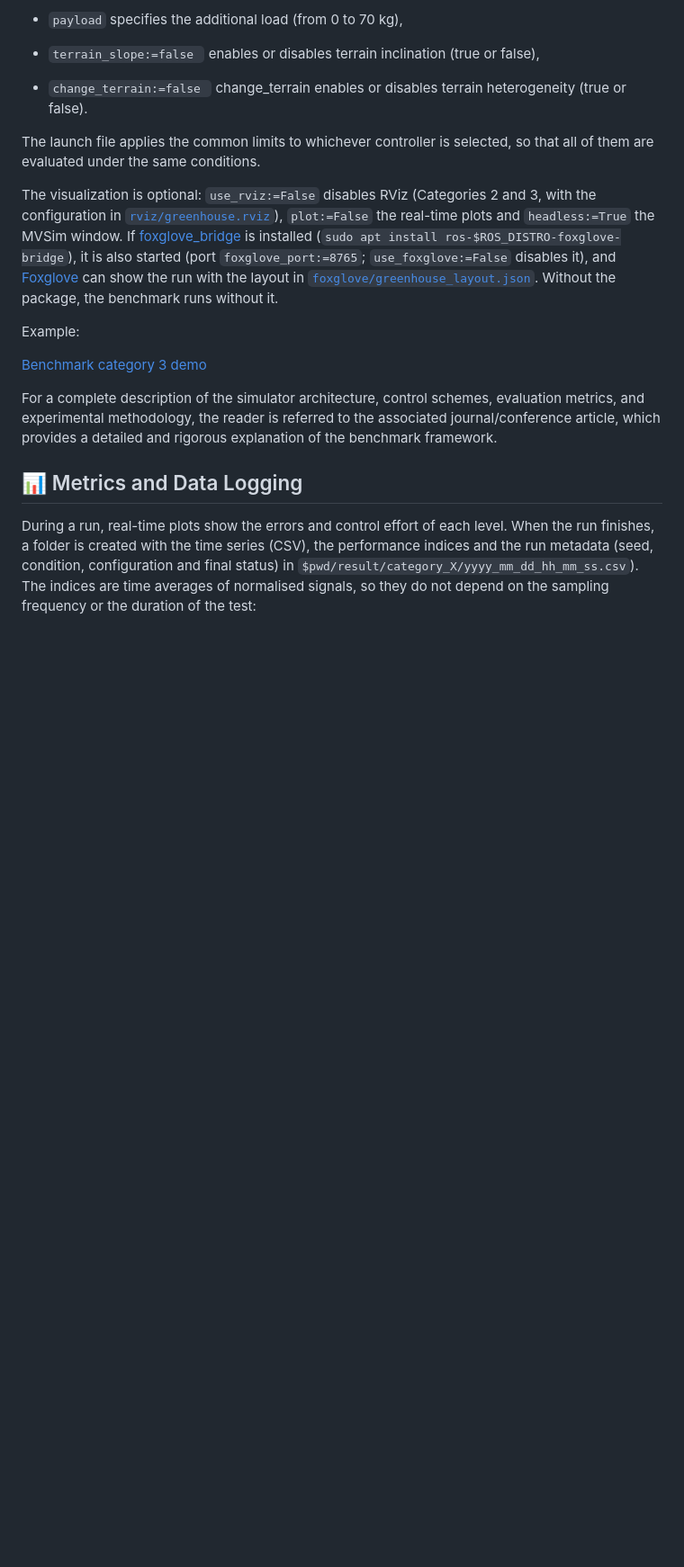
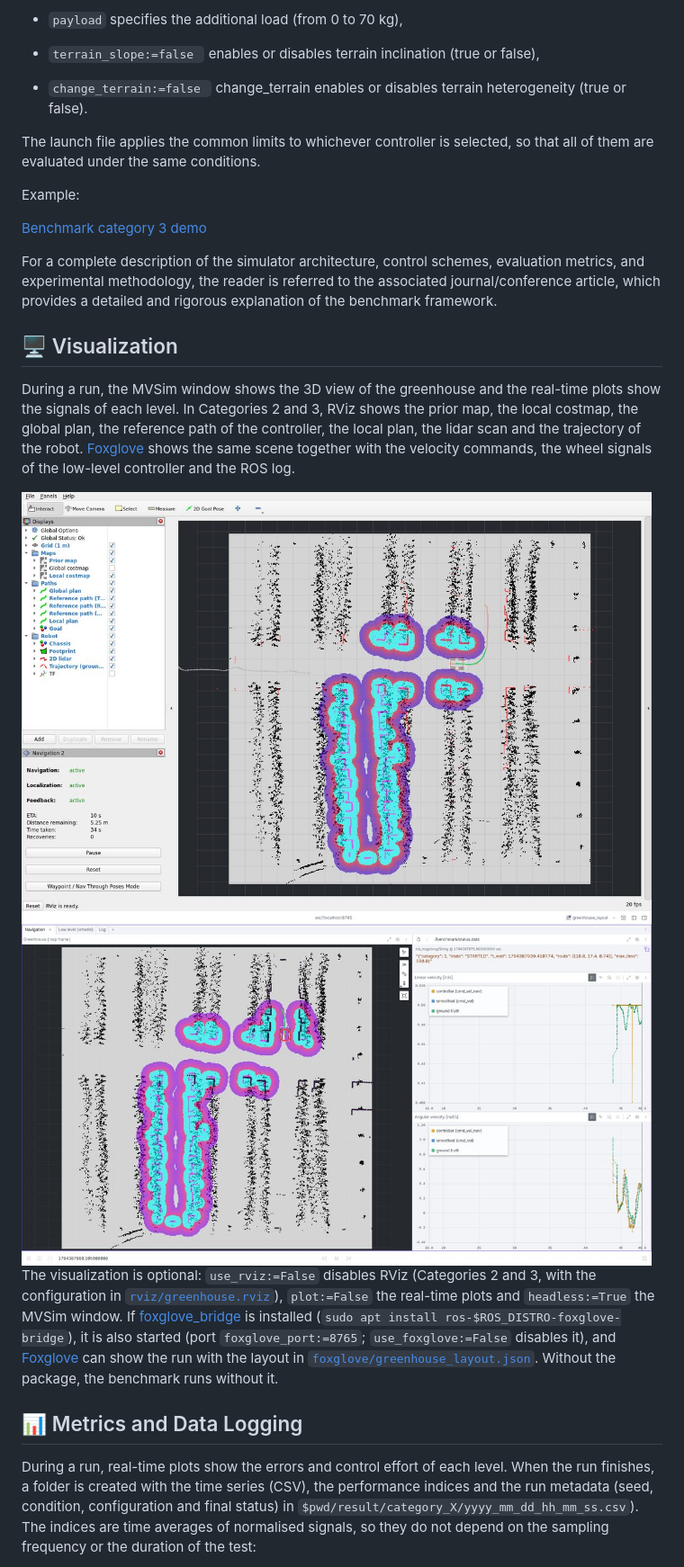
Before and after one commit to FerCanAra/robotics_benchmark_greenhouse, a Markdown page: README.md, the part around the change. Shown at 90% size. Rendered like a GitHub page; pictures changed too: docs/foxglove_category3.jpg (added), docs/rviz_category3.jpg (added); blank space fills up the shorter version.

Commit message:
README: Visualization section with RViz and Foxglove screenshots

```diff
--- a/README.md
+++ b/README.md
@@ -182,13 +182,22 @@ where:
 
 The launch file applies the common limits to whichever controller is selected, so that all of them are evaluated under the same conditions.
 
-The visualization is optional: `use_rviz:=False` disables RViz (Categories 2 and 3, with the configuration in [`rviz/greenhouse.rviz`](benchmark_bringup/benchmark_bringup/rviz/greenhouse.rviz)), `plot:=False` the real-time plots and `headless:=True` the MVSim window. If [foxglove_bridge](https://docs.foxglove.dev/docs/visualization/ros-foxglove-bridge) is installed (`sudo apt install ros-$ROS_DISTRO-foxglove-bridge`), it is also started (port `foxglove_port:=8765`; `use_foxglove:=False` disables it), and [Foxglove](https://foxglove.dev/) can show the run with the layout in [`foxglove/greenhouse_layout.json`](benchmark_bringup/benchmark_bringup/foxglove/greenhouse_layout.json). Without the package, the benchmark runs without it.
-
 Example:
 
 [Benchmark category 3 demo](https://youtu.be/-QOWn2Ga2w0)
 
 For a complete description of the simulator architecture, control schemes, evaluation metrics, and experimental methodology, the reader is referred to the associated journal/conference article, which provides a detailed and rigorous explanation of the benchmark framework.
+
+
+🖥️ Visualization
+--------------------
+During a run, the MVSim window shows the 3D view of the greenhouse and the real-time plots show the signals of each level. In Categories 2 and 3, RViz shows the prior map, the local costmap, the global plan, the reference path of the controller, the local plan, the lidar scan and the trajectory of the robot. [Foxglove](https://foxglove.dev/) shows the same scene together with the velocity commands, the wheel signals of the low-level controller and the ROS log.
+
+<img src="./docs/rviz_category3.jpg" width="700" alt="RViz view of a Category 3 run">
+
+<img src="./docs/foxglove_category3.jpg" width="700" alt="Foxglove layout during a Category 3 run">
+
+The visualization is optional: `use_rviz:=False` disables RViz (Categories 2 and 3, with the configuration in [`rviz/greenhouse.rviz`](benchmark_bringup/benchmark_bringup/rviz/greenhouse.rviz)), `plot:=False` the real-time plots and `headless:=True` the MVSim window. If [foxglove_bridge](https://docs.foxglove.dev/docs/visualization/ros-foxglove-bridge) is installed (`sudo apt install ros-$ROS_DISTRO-foxglove-bridge`), it is also started (port `foxglove_port:=8765`; `use_foxglove:=False` disables it), and [Foxglove](https://foxglove.dev/) can show the run with the layout in [`foxglove/greenhouse_layout.json`](benchmark_bringup/benchmark_bringup/foxglove/greenhouse_layout.json). Without the package, the benchmark runs without it.
 
 
 📊 Metrics and Data Logging
```
